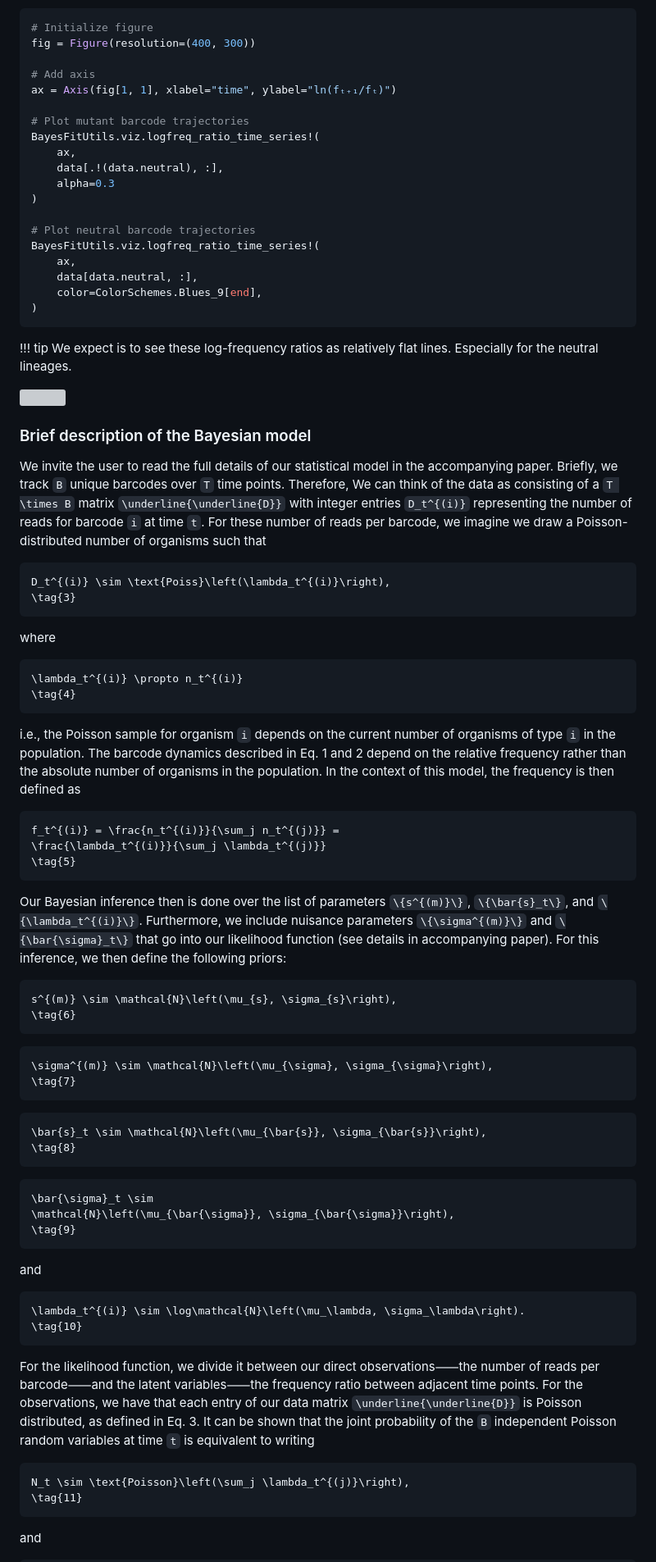
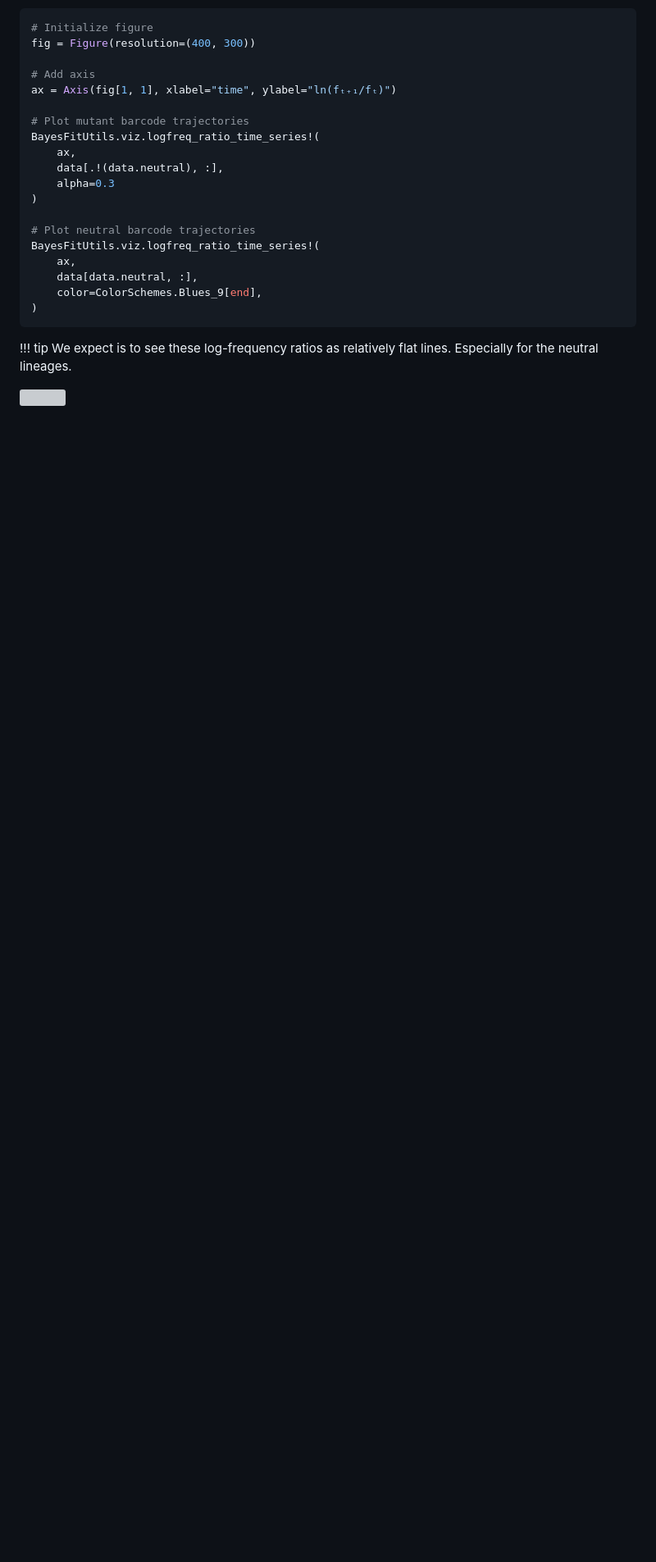
Before and after one commit to mrazomej/BarBay.jl, a Markdown page: docs/src/index.md, the part around the change printed below. Shown: that part at 82% size. GitHub-like rendering; blank space fills up the shorter version; grey boxes are pictures that could not be loaded.

````diff
--- a/docs/src/index.md
+++ b/docs/src/index.md
@@ -179,85 +201,4 @@ BayesFitUtils.viz.logfreq_ratio_time_series!(
 
 ![](./figs/fig02.svg)
 
-### Brief description of the Bayesian model
 
-We invite the user to read the full details of our statistical model in the
-accompanying paper. Briefly, we track ``B`` unique barcodes over ``T`` time
-points. Therefore, We can think of the data as consisting of a ``T \times B``
-matrix ``\underline{\underline{D}}`` with integer entries ``D_t^{(i)}``
-representing the number of reads for barcode ``i`` at time ``t``. For these
-number of reads per barcode, we imagine we draw a Poisson-distributed number of
-organisms such that
-
-```math
-D_t^{(i)} \sim \text{Poiss}\left(\lambda_t^{(i)}\right),
-\tag{3}
-```
-
-where
-
-```math
-\lambda_t^{(i)} \propto n_t^{(i)}
-\tag{4}
-```
-
-i.e., the Poisson sample for organism ``i`` depends on the current number of
-organisms of type ``i`` in the population. The barcode dynamics described in Eq.
-1 and 2 depend on the relative frequency rather than the absolute number of
-organisms in the population. In the context of this model, the frequency is then
-defined as
-
-```math
-f_t^{(i)} = \frac{n_t^{(i)}}{\sum_j n_t^{(j)}} =
-\frac{\lambda_t^{(i)}}{\sum_j \lambda_t^{(j)}}
-\tag{5}
-```
-
-Our Bayesian inference then is done over the list of parameters ``\{s^{(m)}\}``,
-``\{\bar{s}_t\}``, and ``\{\lambda_t^{(i)}\}``. Furthermore, we include nuisance
-parameters ``\{\sigma^{(m)}\}`` and ``\{\bar{\sigma}_t\}`` that go into our
-likelihood function (see details in accompanying paper). For this inference, we
-then define the following priors:
-
-```math
-s^{(m)} \sim \mathcal{N}\left(\mu_{s}, \sigma_{s}\right),
-\tag{6}
-```
-
-```math
-\sigma^{(m)} \sim \mathcal{N}\left(\mu_{\sigma}, \sigma_{\sigma}\right),
-\tag{7}
-```
-
-```math
-\bar{s}_t \sim \mathcal{N}\left(\mu_{\bar{s}}, \sigma_{\bar{s}}\right),
-\tag{8}
-```
-
-```math
-\bar{\sigma}_t \sim
-\mathcal{N}\left(\mu_{\bar{\sigma}}, \sigma_{\bar{\sigma}}\right),
-\tag{9}
-```
-
-and
-
-```math
-\lambda_t^{(i)} \sim \log\mathcal{N}\left(\mu_\lambda, \sigma_\lambda\right).
-\tag{10}
-```
-
-For the likelihood function, we divide it between our direct observations⸺the
-number of reads per barcode⸺and the latent variables⸺the frequency ratio
-between adjacent time points. For the observations, we have that each entry of
-our data matrix ``\underline{\underline{D}}`` is Poisson distributed, as defined
-in Eq. 3. It can be shown that the joint probability of the ``B`` independent
-Poisson random variables at time ``t`` is equivalent to writing
-
-```math
-N_t \sim \text{Poisson}\left(\sum_j \lambda_t^{(j)}\right),
-\tag{11}
-```
-
-and
-
````
Also changed, not shown: other parts of docs/src/index.md (+101 -128 lines).
